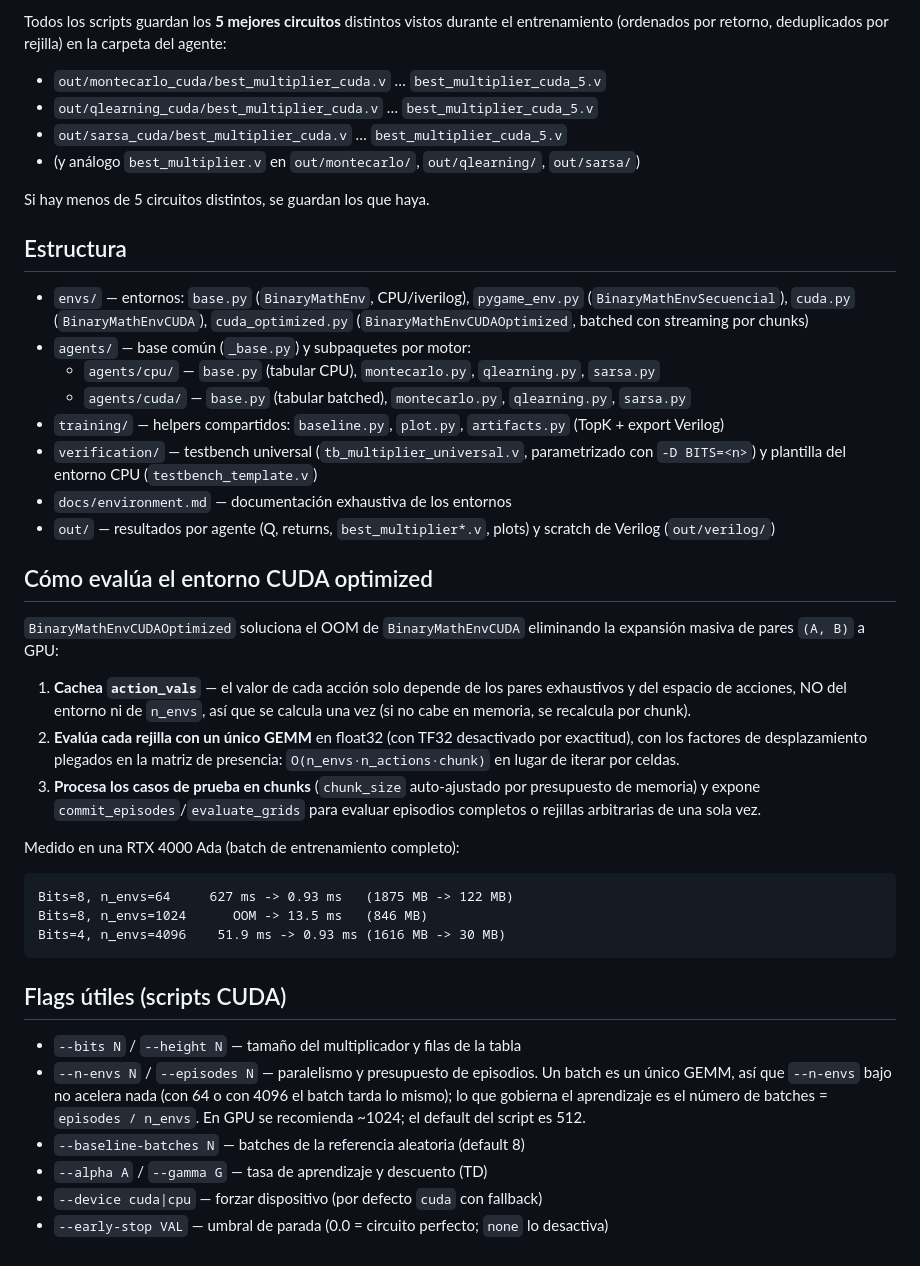
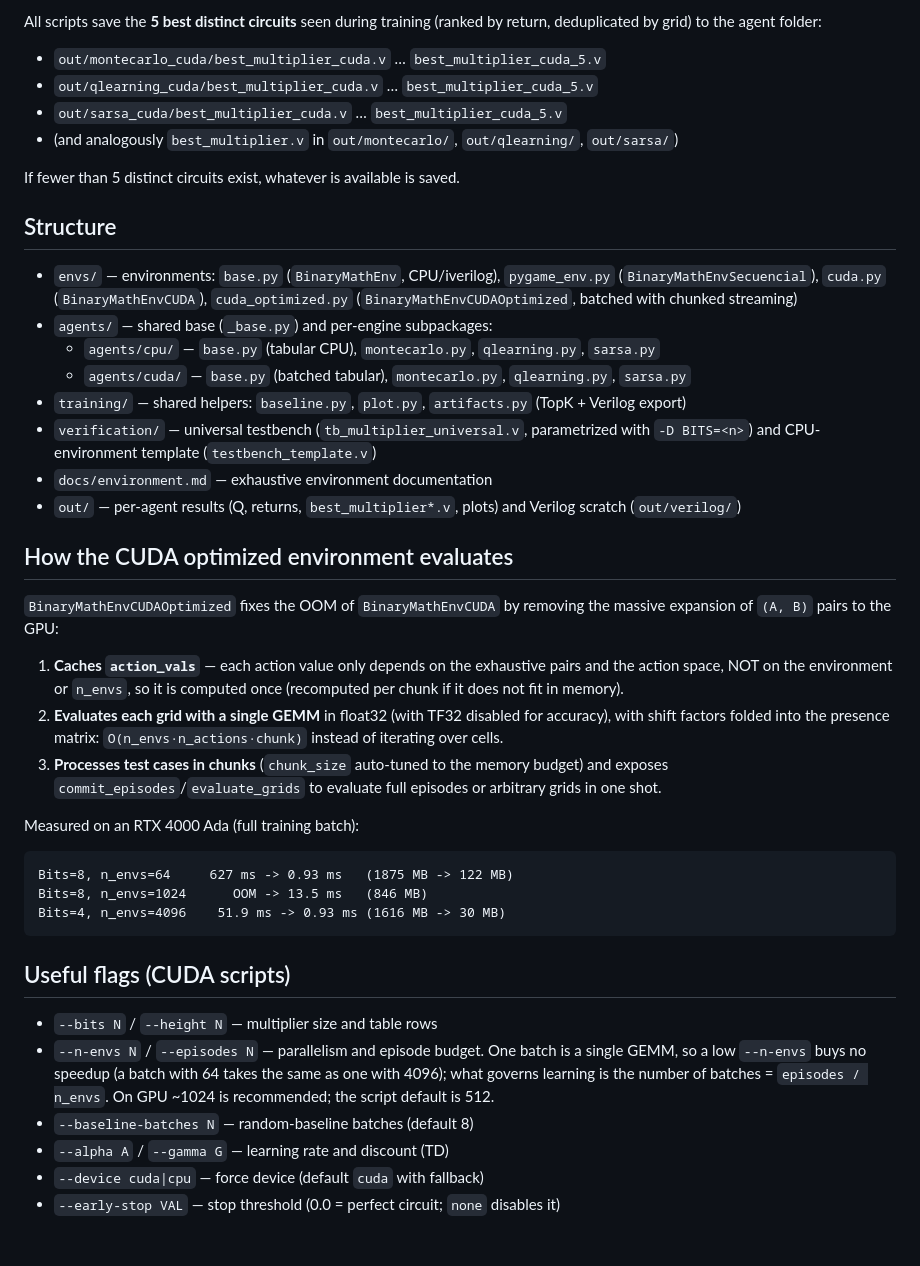
Before and after one commit to Miguel-Alvarado7/ADSE-of-Approximate-Digital-Multipliers-Using-TRL, a Markdown page: README.md, the part around one of its changes. Rendered like a GitHub page.

````diff
--- a/README.md
+++ b/README.md
@@ -77,42 +77,42 @@ parciales no es visible desde la simulación: se cuenta con
 
-Todos los scripts guardan los **5 mejores circuitos** distintos vistos durante
-el entrenamiento (ordenados por retorno, deduplicados por rejilla) en la carpeta
-del agente:
+All scripts save the **5 best distinct circuits** seen during
+training (ranked by return, deduplicated by grid) to the agent
+folder:
 
 - `out/montecarlo_cuda/best_multiplier_cuda.v` … `best_multiplier_cuda_5.v`
 - `out/qlearning_cuda/best_multiplier_cuda.v` … `best_multiplier_cuda_5.v`
 - `out/sarsa_cuda/best_multiplier_cuda.v` … `best_multiplier_cuda_5.v`
-- (y análogo `best_multiplier.v` en `out/montecarlo/`, `out/qlearning/`, `out/sarsa/`)
+- (and analogously `best_multiplier.v` in `out/montecarlo/`, `out/qlearning/`, `out/sarsa/`)
 
-Si hay menos de 5 circuitos distintos, se guardan los que haya.
+If fewer than 5 distinct circuits exist, whatever is available is saved.
 
-## Estructura
+## Structure
 
-- `envs/` — entornos: `base.py` (`BinaryMathEnv`, CPU/iverilog), `pygame_env.py` (`BinaryMathEnvSecuencial`), `cuda.py` (`BinaryMathEnvCUDA`), `cuda_optimized.py` (`BinaryMathEnvCUDAOptimized`, batched con streaming por chunks)
-- `agents/` — base común (`_base.py`) y subpaquetes por motor:
+- `envs/` — environments: `base.py` (`BinaryMathEnv`, CPU/iverilog), `pygame_env.py` (`BinaryMathEnvSecuencial`), `cuda.py` (`BinaryMathEnvCUDA`), `cuda_optimized.py` (`BinaryMathEnvCUDAOptimized`, batched with chunked streaming)
+- `agents/` — shared base (`_base.py`) and per-engine subpackages:
   - `agents/cpu/` — `base.py` (tabular CPU), `montecarlo.py`, `qlearning.py`, `sarsa.py`
-  - `agents/cuda/` — `base.py` (tabular batched), `montecarlo.py`, `qlearning.py`, `sarsa.py`
-- `training/` — helpers compartidos: `baseline.py`, `plot.py`, `artifacts.py` (TopK + export Verilog)
-- `verification/` — testbench universal (`tb_multiplier_universal.v`, parametrizado con `-D BITS=<n>`) y plantilla del entorno CPU (`testbench_template.v`)
-- `docs/environment.md` — documentación exhaustiva de los entornos
-- `out/` — resultados por agente (Q, returns, `best_multiplier*.v`, plots) y scratch de Verilog (`out/verilog/`)
+  - `agents/cuda/` — `base.py` (batched tabular), `montecarlo.py`, `qlearning.py`, `sarsa.py`
+- `training/` — shared helpers: `baseline.py`, `plot.py`, `artifacts.py` (TopK + Verilog export)
+- `verification/` — universal testbench (`tb_multiplier_universal.v`, parametrized with `-D BITS=<n>`) and CPU-environment template (`testbench_template.v`)
+- `docs/environment.md` — exhaustive environment documentation
+- `out/` — per-agent results (Q, returns, `best_multiplier*.v`, plots) and Verilog scratch (`out/verilog/`)
 
-## Cómo evalúa el entorno CUDA optimized
+## How the CUDA optimized environment evaluates
 
-`BinaryMathEnvCUDAOptimized` soluciona el OOM de `BinaryMathEnvCUDA` eliminando
-la expansión masiva de pares `(A, B)` a GPU:
+`BinaryMathEnvCUDAOptimized` fixes the OOM of `BinaryMathEnvCUDA` by removing
+the massive expansion of `(A, B)` pairs to the GPU:
 
-1. **Cachea `action_vals`** — el valor de cada acción solo depende de los pares
-   exhaustivos y del espacio de acciones, NO del entorno ni de `n_envs`, así
-   que se calcula una vez (si no cabe en memoria, se recalcula por chunk).
-2. **Evalúa cada rejilla con un único GEMM** en float32 (con TF32 desactivado
-   por exactitud), con los factores de desplazamiento plegados en la matriz de
-   presencia: `O(n_envs·n_actions·chunk)` en lugar de iterar por celdas.
-3. **Procesa los casos de prueba en chunks** (`chunk_size` auto-ajustado por
-   presupuesto de memoria) y expone `commit_episodes`/`evaluate_grids` para
-   evaluar episodios completos o rejillas arbitrarias de una sola vez.
+1. **Caches `action_vals`** — each action value only depends on the
+   exhaustive pairs and the action space, NOT on the environment or `n_envs`, so
+   it is computed once (recomputed per chunk if it does not fit in memory).
+2. **Evaluates each grid with a single GEMM** in float32 (with TF32 disabled
+   for accuracy), with shift factors folded into the presence matrix:
+   `O(n_envs·n_actions·chunk)` instead of iterating over cells.
+3. **Processes test cases in chunks** (`chunk_size` auto-tuned to the
+   memory budget) and exposes `commit_episodes`/`evaluate_grids` to
+   evaluate full episodes or arbitrary grids in one shot.
 
-Medido en una RTX 4000 Ada (batch de entrenamiento completo):
+Measured on an RTX 4000 Ada (full training batch):
 
 ```
 Bits=8, n_envs=64     627 ms -> 0.93 ms   (1875 MB -> 122 MB)
@@ -120,15 +120,15 @@ Bits=8, n_envs=1024      OOM -> 13.5 ms   (846 MB)
 Bits=4, n_envs=4096    51.9 ms -> 0.93 ms (1616 MB -> 30 MB)
 ```
 
-## Flags útiles (scripts CUDA)
+## Useful flags (CUDA scripts)
 
-- `--bits N` / `--height N` — tamaño del multiplicador y filas de la tabla
-- `--n-envs N` / `--episodes N` — paralelismo y presupuesto de episodios.
-  Un batch es un único GEMM, así que `--n-envs` bajo no acelera nada (con 64 o
-  con 4096 el batch tarda lo mismo); lo que gobierna el aprendizaje es el
-  número de batches = `episodes / n_envs`. En GPU se recomienda ~1024; el
-  default del script es 512.
-- `--baseline-batches N` — batches de la referencia aleatoria (default 8)
-- `--alpha A` / `--gamma G` — tasa de aprendizaje y descuento (TD)
-- `--device cuda|cpu` — forzar dispositivo (por defecto `cuda` con fallback)
-- `--early-stop VAL` — umbral de parada (0.0 = circuito perfecto; `none` lo desactiva)
+- `--bits N` / `--height N` — multiplier size and table rows
+- `--n-envs N` / `--episodes N` — parallelism and episode budget.
+  One batch is a single GEMM, so a low `--n-envs` buys no speedup (a batch
+  with 64 takes the same as one with 4096); what governs learning is the
+  number of batches = `episodes / n_envs`. On GPU ~1024 is recommended; the
+  script default is 512.
+- `--baseline-batches N` — random-baseline batches (default 8)
+- `--alpha A` / `--gamma G` — learning rate and discount (TD)
+- `--device cuda|cpu` — force device (default `cuda` with fallback)
+- `--early-stop VAL` — stop threshold (0.0 = perfect circuit; `none` disables it)
````
Also changed, not shown: other parts of README.md (+40 -40 lines).
